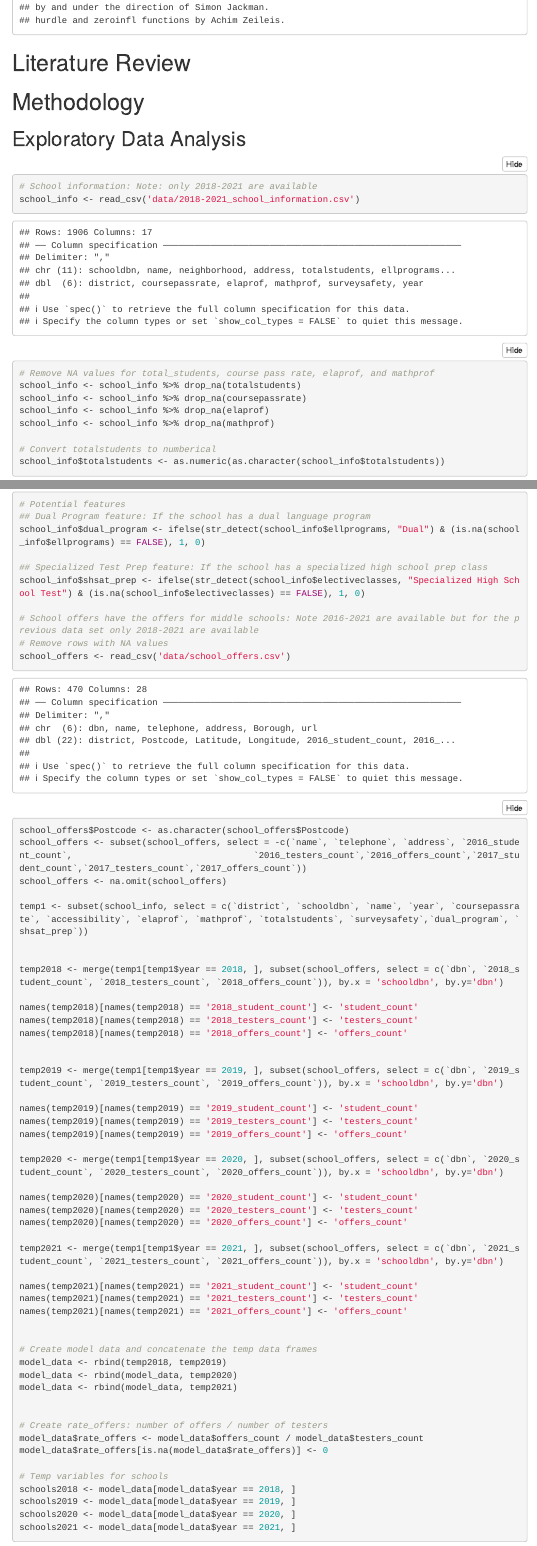
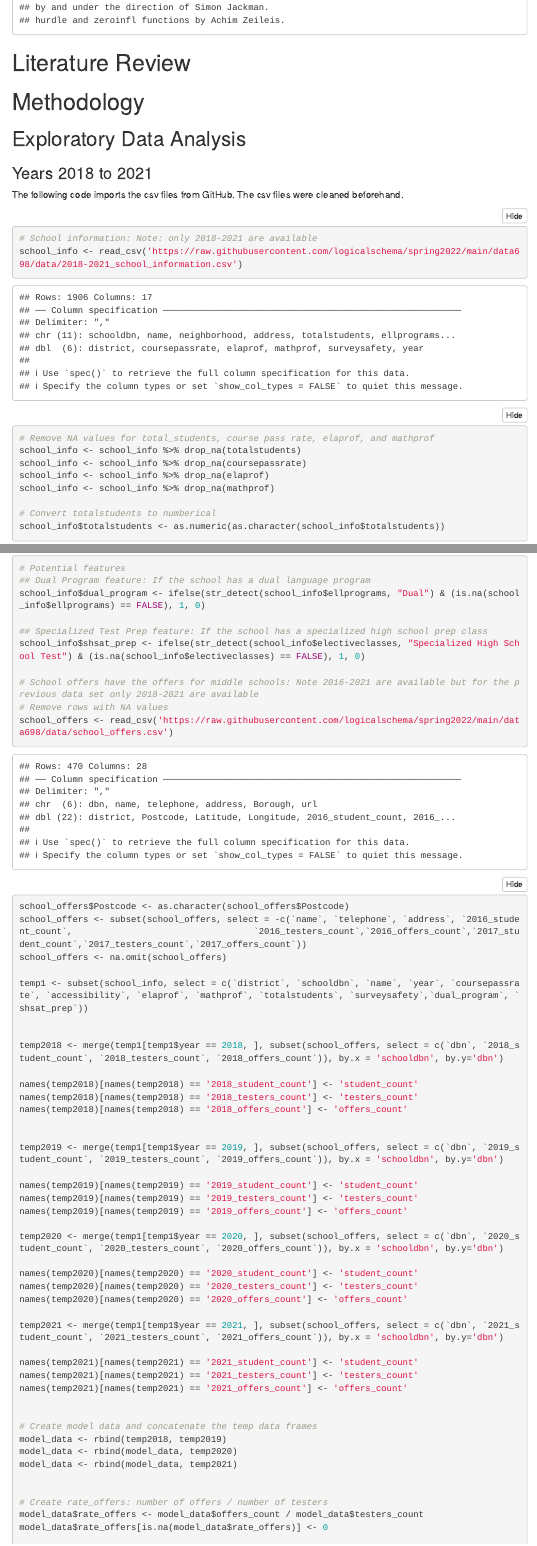
Before and after one commit to logicalschema/spring2022, an R Markdown document (data698/data698.Rmd): the page in a window 1100 px wide, from 1760 px down, and a second part further down, joined at a grey line. Rendered offline with R 4.5, knitr and Pandoc, with nearby package versions; code that draws random numbers runs with fixed seeds of ours; some code elsewhere in the file could not run offline; menus at the side of the page are left out.

````diff
--- a/data698/data698.Rmd
+++ b/data698/data698.Rmd
@@ -103,12 +103,15 @@
 
 # Methodology
 
-## Exploratory Data Analysis  {.tabset}
+## Exploratory Data Analysis
+
+### Years 2018 to 2021 {.tabset}
+The following code imports the csv files from GitHub. The csv files were cleaned beforehand.
 
 
 ```{r}
 # School information: Note: only 2018-2021 are available
-school_info <- read_csv('data/2018-2021_school_information.csv')
+school_info <- read_csv('https://raw.githubusercontent.com/logicalschema/spring2022/main/data698/data/2018-2021_school_information.csv')
 
 # Remove NA values for total_students, course pass rate, elaprof, and mathprof
 school_info <- school_info %>% drop_na(totalstudents)
@@ -129,7 +132,7 @@
 
 # School offers have the offers for middle schools: Note 2016-2021 are available but for the previous data set only 2018-2021 are available
 # Remove rows with NA values
-school_offers <- read_csv('data/school_offers.csv')
+school_offers <- read_csv('https://raw.githubusercontent.com/logicalschema/spring2022/main/data698/data/school_offers.csv')
 school_offers$Postcode <- as.character(school_offers$Postcode)
 school_offers <- subset(school_offers, select = -c(`name`, `telephone`, `address`, `2016_student_count`,                                  `2016_testers_count`,`2016_offers_count`,`2017_student_count`,`2017_testers_count`,`2017_offers_count`))
 school_offers <- na.omit(school_offers)
````
Also changed, not shown: data698/data/plotly.png (added), data698/data/shiny.png (added), data698/data698.html, data698/data698.Rmd (8 more changed lines).
